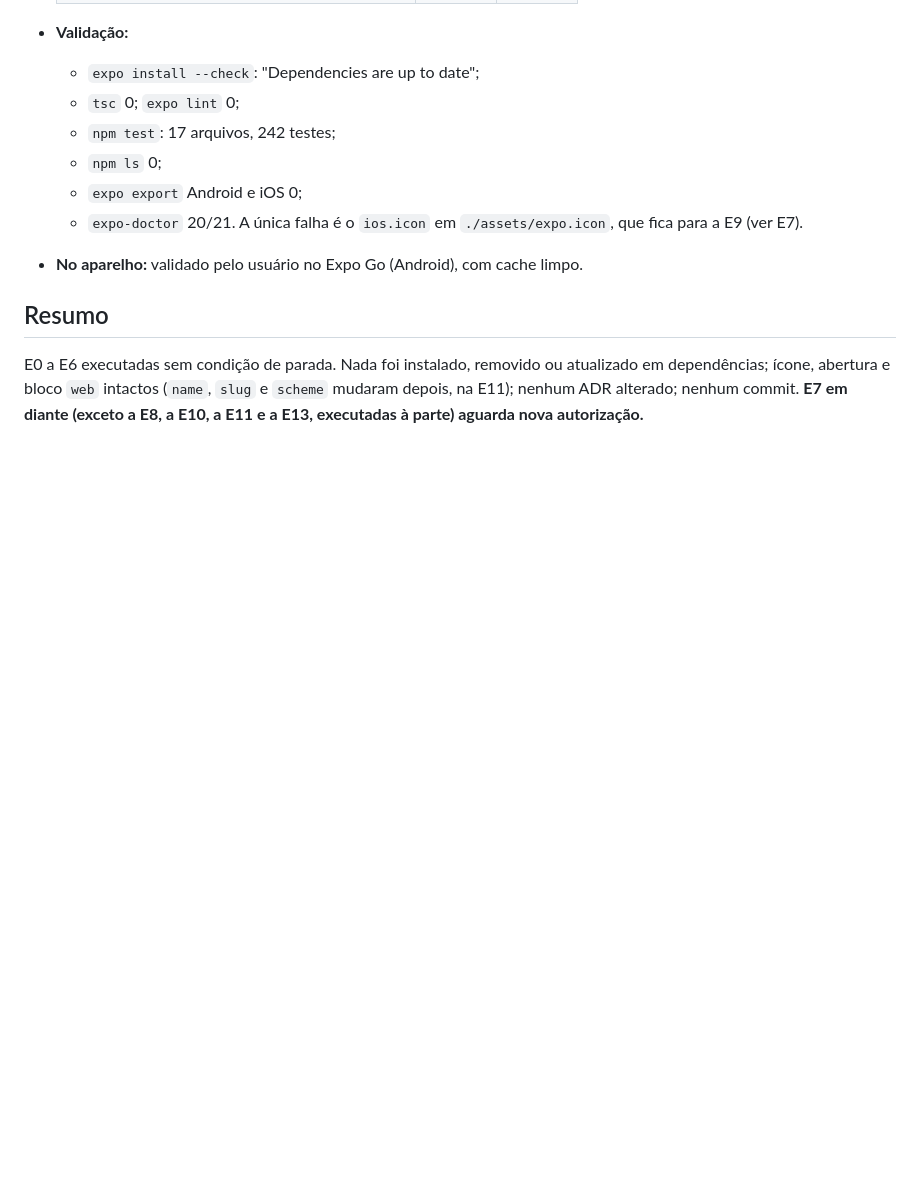
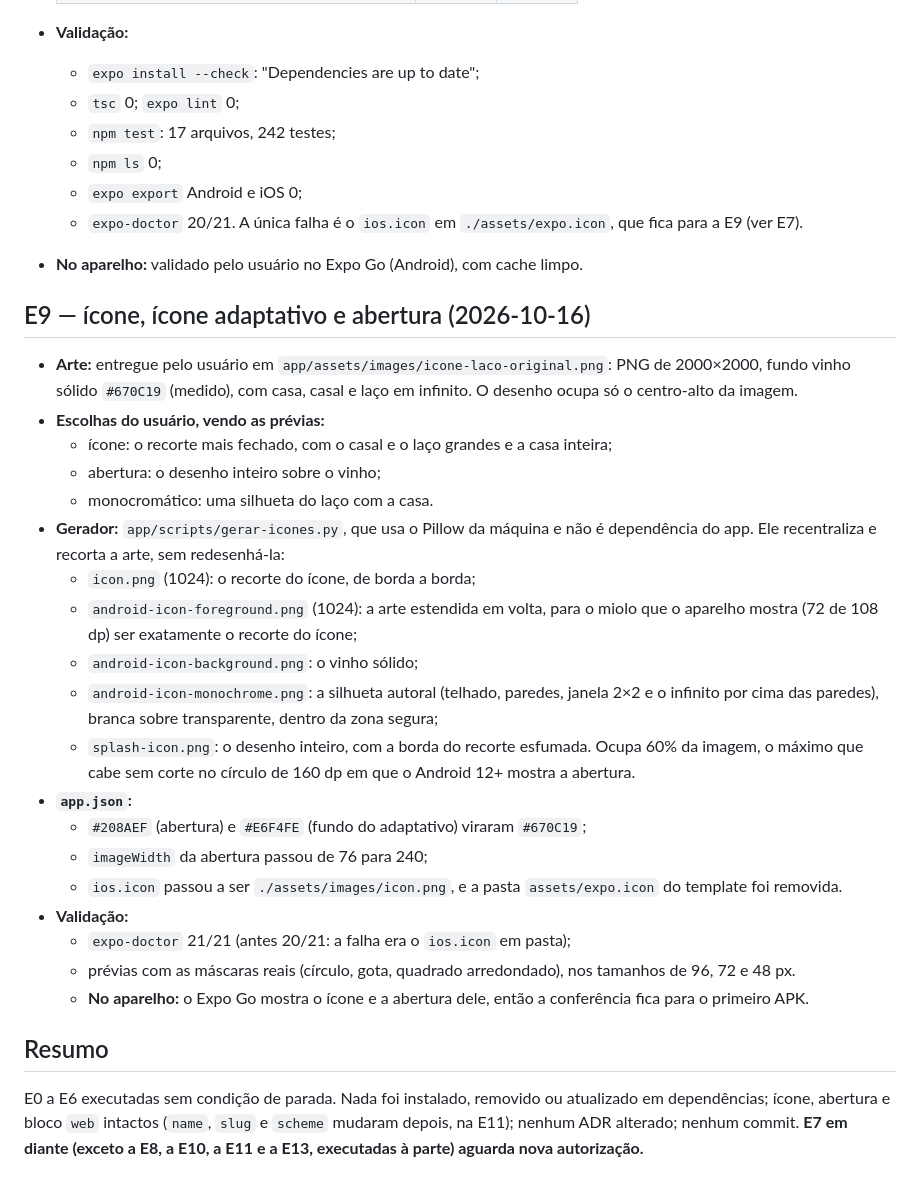
Before and after one commit to xrickzin/Experiencias, a Markdown page: docs/development/phase-0-log.md, the part around the change. GitHub-like rendering; blank space fills up the shorter version.

Commit message:
docs: E9 da Fase 0 executada
Co-Authored-By: Claude Opus 5.5 <noreply@anthropic.com>

```diff
--- a/docs/development/phase-0-log.md
+++ b/docs/development/phase-0-log.md
@@ -212,6 +212,28 @@ Decisão do usuário, com base na avaliação da E12.3: o `expo-router` traz pac
   - `expo-doctor` 20/21. A única falha é o `ios.icon` em `./assets/expo.icon`, que fica para a E9 (ver E7).
 - **No aparelho:** validado pelo usuário no Expo Go (Android), com cache limpo.
 
+## E9 — ícone, ícone adaptativo e abertura (2026-10-16)
+
+- **Arte:** entregue pelo usuário em `app/assets/images/icone-laco-original.png`: PNG de 2000×2000, fundo vinho sólido `#670C19` (medido), com casa, casal e laço em infinito. O desenho ocupa só o centro-alto da imagem.
+- **Escolhas do usuário, vendo as prévias:**
+  - ícone: o recorte mais fechado, com o casal e o laço grandes e a casa inteira;
+  - abertura: o desenho inteiro sobre o vinho;
+  - monocromático: uma silhueta do laço com a casa.
+- **Gerador:** `app/scripts/gerar-icones.py`, que usa o Pillow da máquina e não é dependência do app. Ele recentraliza e recorta a arte, sem redesenhá-la:
+  - `icon.png` (1024): o recorte do ícone, de borda a borda;
+  - `android-icon-foreground.png` (1024): a arte estendida em volta, para o miolo que o aparelho mostra (72 de 108 dp) ser exatamente o recorte do ícone;
+  - `android-icon-background.png`: o vinho sólido;
+  - `android-icon-monochrome.png`: a silhueta autoral (telhado, paredes, janela 2×2 e o infinito por cima das paredes), branca sobre transparente, dentro da zona segura;
+  - `splash-icon.png`: o desenho inteiro, com a borda do recorte esfumada. Ocupa 60% da imagem, o máximo que cabe sem corte no círculo de 160 dp em que o Android 12+ mostra a abertura.
+- **`app.json`:**
+  - `#208AEF` (abertura) e `#E6F4FE` (fundo do adaptativo) viraram `#670C19`;
+  - `imageWidth` da abertura passou de 76 para 240;
+  - `ios.icon` passou a ser `./assets/images/icon.png`, e a pasta `assets/expo.icon` do template foi removida.
+- **Validação:**
+  - `expo-doctor` 21/21 (antes 20/21: a falha era o `ios.icon` em pasta);
+  - prévias com as máscaras reais (círculo, gota, quadrado arredondado), nos tamanhos de 96, 72 e 48 px.
+  - **No aparelho:** o Expo Go mostra o ícone e a abertura dele, então a conferência fica para o primeiro APK.
+
 ## Resumo
 
 E0 a E6 executadas sem condição de parada. Nada foi instalado, removido ou atualizado em dependências; ícone, abertura e bloco `web` intactos (`name`, `slug` e `scheme` mudaram depois, na E11); nenhum ADR alterado; nenhum commit. **E7 em diante (exceto a E8, a E10, a E11 e a E13, executadas à parte) aguarda nova autorização.**
```
Also changed, not shown: CLAUDE.md (+1 -1 lines), docs/development/phase-0-plan.md (+3 -3 lines).
